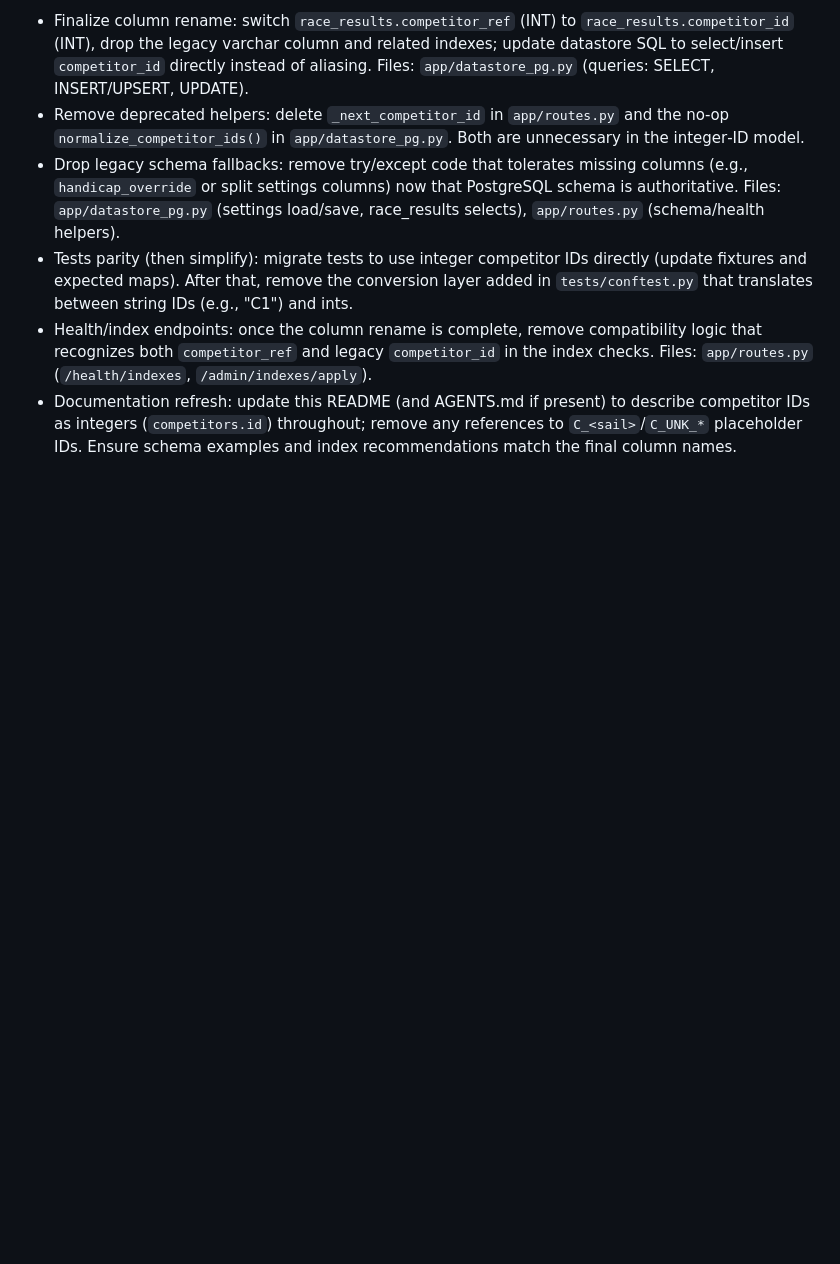
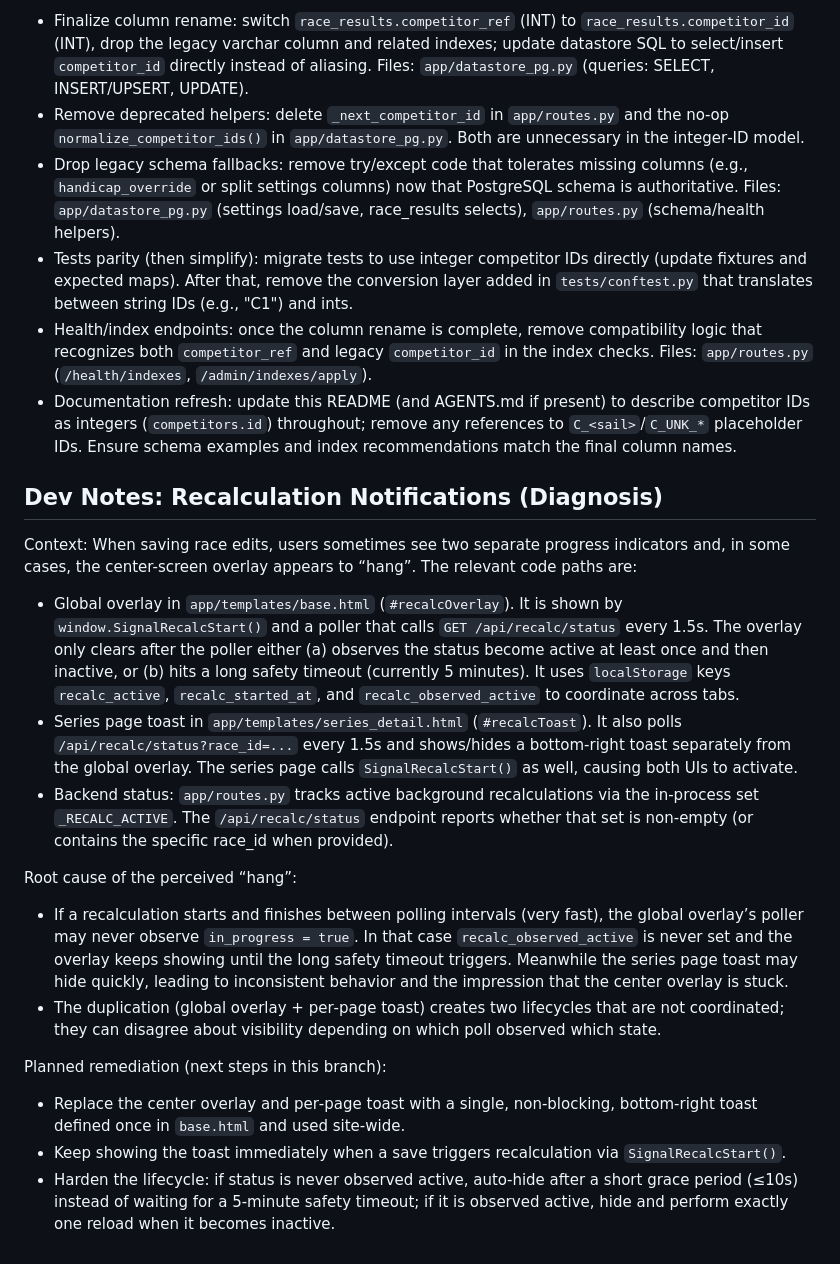
Before and after one commit to mn1del/shrimper, a Markdown page: README.md, the part around the change. Drawn GitHub-style; blank space fills up the shorter version.

Commit message:
docs: diagnose recalculation notification duplication and hang; document root cause and code paths (Step 1)

```diff
--- a/README.md
+++ b/README.md
@@ -213,3 +213,22 @@ The app now uses integer competitor IDs end‑to‑end (DB FK to `competitors.id
 - Tests parity (then simplify): migrate tests to use integer competitor IDs directly (update fixtures and expected maps). After that, remove the conversion layer added in `tests/conftest.py` that translates between string IDs (e.g., "C1") and ints.
 - Health/index endpoints: once the column rename is complete, remove compatibility logic that recognizes both `competitor_ref` and legacy `competitor_id` in the index checks. Files: `app/routes.py` (`/health/indexes`, `/admin/indexes/apply`).
 - Documentation refresh: update this README (and AGENTS.md if present) to describe competitor IDs as integers (`competitors.id`) throughout; remove any references to `C_<sail>`/`C_UNK_*` placeholder IDs. Ensure schema examples and index recommendations match the final column names.
+
+## Dev Notes: Recalculation Notifications (Diagnosis)
+
+Context: When saving race edits, users sometimes see two separate progress indicators and, in some cases, the center-screen overlay appears to “hang”. The relevant code paths are:
+
+- Global overlay in `app/templates/base.html` (`#recalcOverlay`). It is shown by `window.SignalRecalcStart()` and a poller that calls `GET /api/recalc/status` every 1.5s. The overlay only clears after the poller either (a) observes the status become active at least once and then inactive, or (b) hits a long safety timeout (currently 5 minutes). It uses `localStorage` keys `recalc_active`, `recalc_started_at`, and `recalc_observed_active` to coordinate across tabs.
+- Series page toast in `app/templates/series_detail.html` (`#recalcToast`). It also polls `/api/recalc/status?race_id=...` every 1.5s and shows/hides a bottom‑right toast separately from the global overlay. The series page calls `SignalRecalcStart()` as well, causing both UIs to activate.
+- Backend status: `app/routes.py` tracks active background recalculations via the in‑process set `_RECALC_ACTIVE`. The `/api/recalc/status` endpoint reports whether that set is non‑empty (or contains the specific race_id when provided).
+
+Root cause of the perceived “hang”:
+
+- If a recalculation starts and finishes between polling intervals (very fast), the global overlay’s poller may never observe `in_progress = true`. In that case `recalc_observed_active` is never set and the overlay keeps showing until the long safety timeout triggers. Meanwhile the series page toast may hide quickly, leading to inconsistent behavior and the impression that the center overlay is stuck.
+- The duplication (global overlay + per‑page toast) creates two lifecycles that are not coordinated; they can disagree about visibility depending on which poll observed which state.
+
+Planned remediation (next steps in this branch):
+
+- Replace the center overlay and per‑page toast with a single, non‑blocking, bottom‑right toast defined once in `base.html` and used site‑wide.
+- Keep showing the toast immediately when a save triggers recalculation via `SignalRecalcStart()`.
+- Harden the lifecycle: if status is never observed active, auto‑hide after a short grace period (≤10s) instead of waiting for a 5‑minute safety timeout; if it is observed active, hide and perform exactly one reload when it becomes inactive.
```
